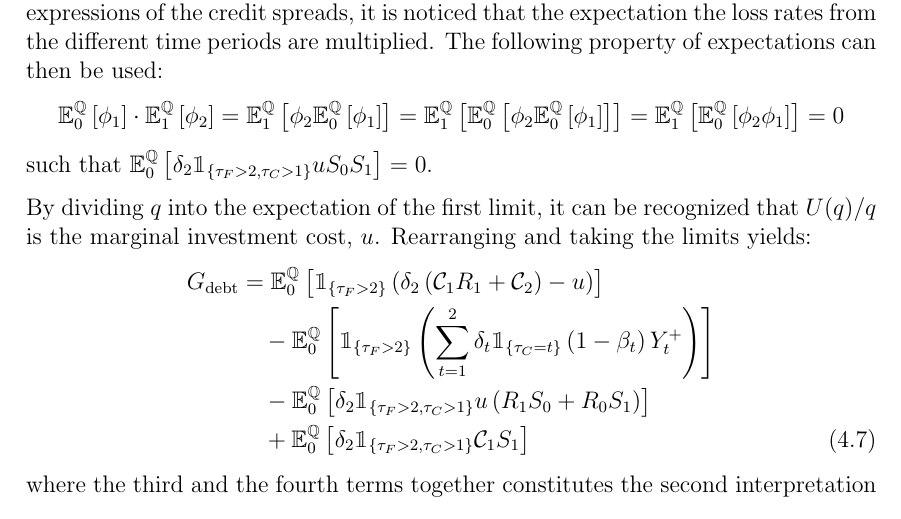
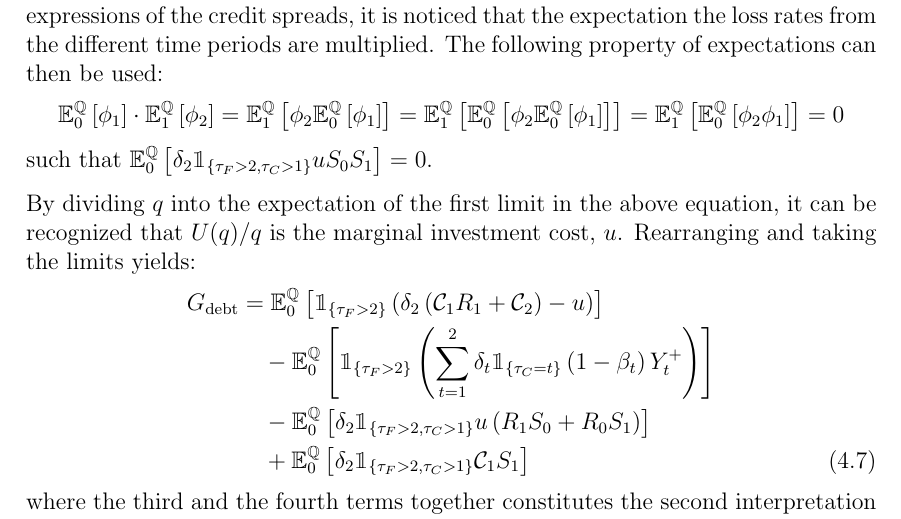
Before and after one commit to sebastianbaltser/master-thesis, a LaTeX thesis (thesis/main.tex, which reads thesis/content/body-matter/swap-contract/unsecured-swap-valuation.tex): part of page 48 of 49, cut so that both start at the same text. Compiled offline with pdfLaTeX.

Commit message:
Explain which equation is meant
Co-authored-by: Sebastian Baltser <52928866+sebastianbaltser@users.noreply.github.com>

```diff
--- a/thesis/content/body-matter/swap-contract/unsecured-swap-valuation.tex
+++ b/thesis/content/body-matter/swap-contract/unsecured-swap-valuation.tex
@@ -189,7 +189,7 @@
         \end{equation*}
         such that $\mathbb{E}_{0}^{\rnmeasure}\left[\delta_2\mathbbm{1}_{\{\tau_{F}>2,\tau_{C}>1\}}u S_0 S_1\right] = 0$.
 
-        By dividing $q$ into the expectation of the first limit, it can be recognized that $U(q)/q$ is the marginal investment cost, $u$.
+        By dividing $q$ into the expectation of the first limit in the above equation, it can be recognized that $U(q)/q$ is the marginal investment cost, $u$.
         Rearranging and taking the limits yields:
         \begin{align}
             G_{\text{debt}} &=
```
